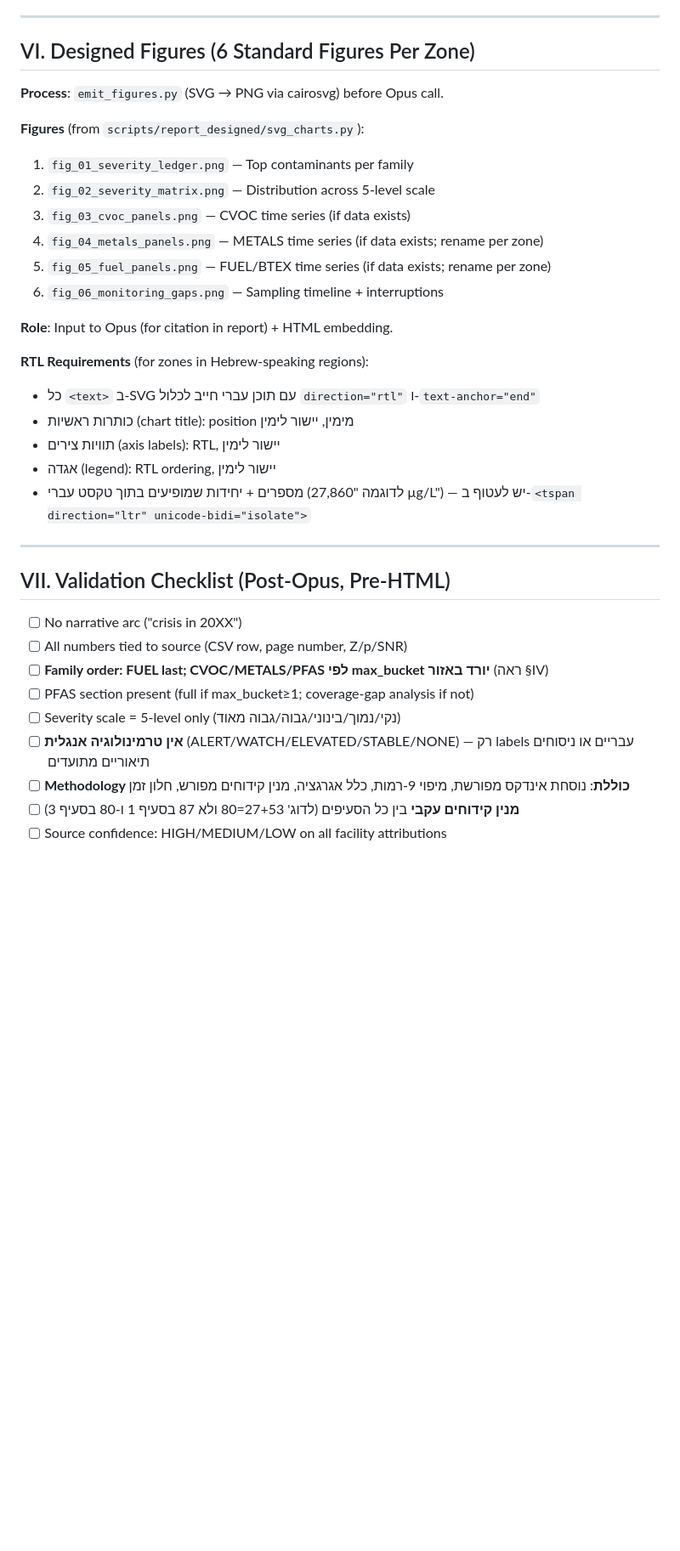
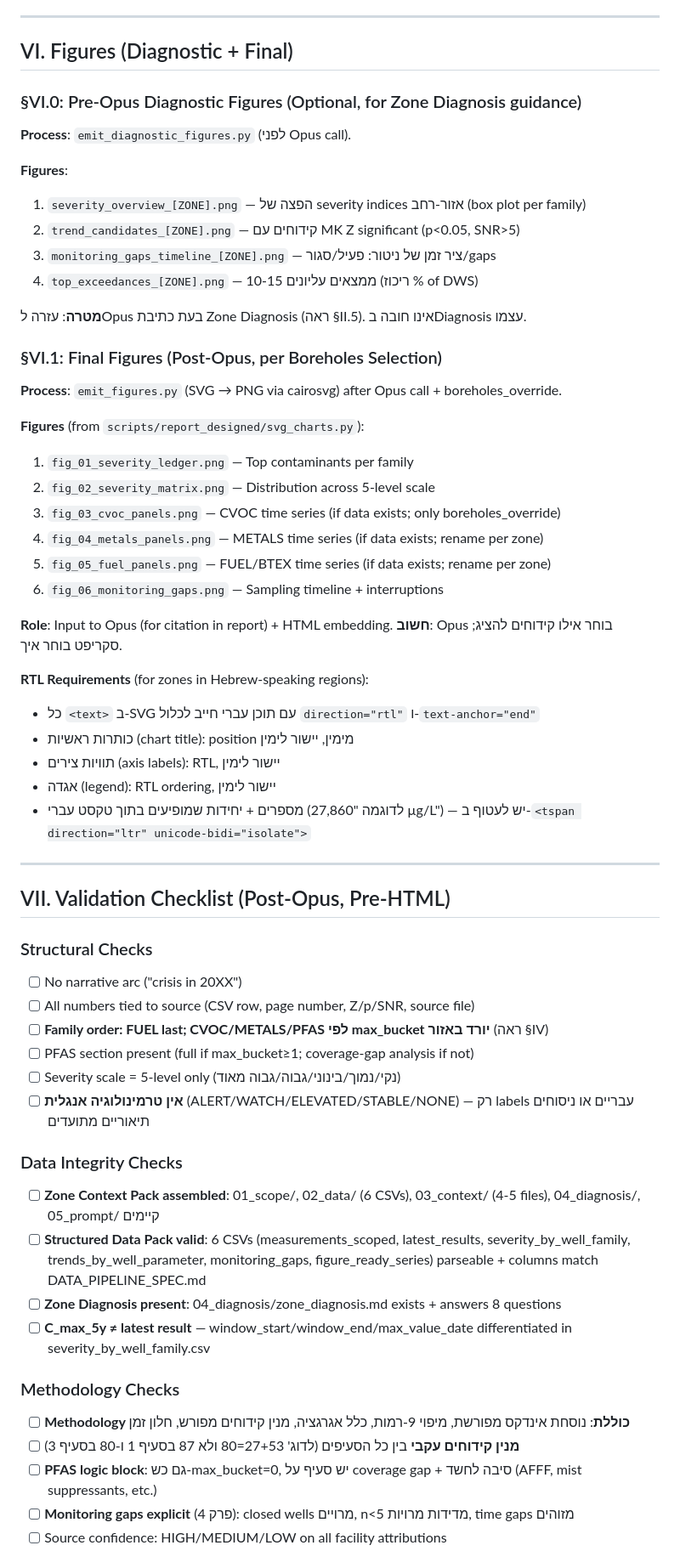
Before and after one commit to haimk-max/Industrial-Areas-Report, a Markdown page: ZONE_REPORT_PROCESS_GUIDE.md, the part around one of its changes. Shown at 85% size. GitHub-like rendering; blank space fills up the shorter version.

Commit message:
[PROCESS_GUIDE] extend §VI diagnostic figures + update §VII validation + §VIII 7-step scaling

```diff
--- a/ZONE_REPORT_PROCESS_GUIDE.md
+++ b/ZONE_REPORT_PROCESS_GUIDE.md
@@ -380,19 +380,34 @@ def family_order(zone_max_buckets: Dict[str, int]) -> List[str]:
 
 ---
 
-## VI. Designed Figures (6 Standard Figures Per Zone)
+## VI. Figures (Diagnostic + Final)
 
-**Process**: `emit_figures.py` (SVG → PNG via cairosvg) before Opus call.
+### §VI.0: Pre-Opus Diagnostic Figures (Optional, for Zone Diagnosis guidance)
+
+**Process**: `emit_diagnostic_figures.py` (לפני Opus call).
+
+**Figures**:
+1. `severity_overview_[ZONE].png` — הפצה של severity indices אזור-רחב (box plot per family)
+2. `trend_candidates_[ZONE].png` — קידוחים עם MK Z significant (p<0.05, SNR>5)
+3. `monitoring_gaps_timeline_[ZONE].png` — ציר זמן של ניטור: פעיל/סגור/gaps
+4. `top_exceedances_[ZONE].png` — 10-15 ממצאים עליונים (ריכוז % of DWS)
+
+**מטרה**: עזרה לOpus בעת כתיבת Zone Diagnosis (ראה §II.5). אינו חובה בDiagnosis עצמו.
+
+### §VI.1: Final Figures (Post-Opus, per Boreholes Selection)
+
+**Process**: `emit_figures.py` (SVG → PNG via cairosvg) after Opus call + boreholes_override.
 
 **Figures** (from `scripts/report_designed/svg_charts.py`):
 1. `fig_01_severity_ledger.png` — Top contaminants per family
 2. `fig_02_severity_matrix.png` — Distribution across 5-level scale
-3. `fig_03_cvoc_panels.png` — CVOC time series (if data exists)
+3. `fig_03_cvoc_panels.png` — CVOC time series (if data exists; only boreholes_override)
 4. `fig_04_metals_panels.png` — METALS time series (if data exists; rename per zone)
 5. `fig_05_fuel_panels.png` — FUEL/BTEX time series (if data exists; rename per zone)
 6. `fig_06_monitoring_gaps.png` — Sampling timeline + interruptions
 
 **Role**: Input to Opus (for citation in report) + HTML embedding.
+**חשוב**: Opus בוחר אילו קידוחים להציג; סקריפט בוחר איך.
 
 **RTL Requirements** (for zones in Hebrew-speaking regions):
 - כל `<text>` ב-SVG עם תוכן עברי חייב לכלול `direction="rtl"` ו-`text-anchor="end"`
@@ -405,12 +420,23 @@ def family_order(zone_max_buckets: Dict[str, int]) -> List[str]:
 
 ## VII. Validation Checklist (Post-Opus, Pre-HTML)
 
+### Structural Checks
 - [ ] No narrative arc ("crisis in 20XX")
-- [ ] All numbers tied to source (CSV row, page number, Z/p/SNR)
+- [ ] All numbers tied to source (CSV row, page number, Z/p/SNR, source file)
 - [ ] **Family order: FUEL last; CVOC/METALS/PFAS לפי max_bucket יורד באזור** (ראה §IV)
 - [ ] PFAS section present (full if max_bucket≥1; coverage-gap analysis if not)
 - [ ] Severity scale = 5-level only (נקי/נמוך/בינוני/גבוה/גבוה מאוד)
 - [ ] **אין טרמינולוגיה אנגלית** (ALERT/WATCH/ELEVATED/STABLE/NONE) — רק labels עבריים או ניסוחים תיאוריים מתועדים
+
+### Data Integrity Checks
+- [ ] **Zone Context Pack assembled**: 01_scope/, 02_data/ (6 CSVs), 03_context/ (4-5 files), 04_diagnosis/, 05_prompt/ קיימים
+- [ ] **Structured Data Pack valid**: 6 CSVs (measurements_scoped, latest_results, severity_by_well_family, trends_by_well_parameter, monitoring_gaps, figure_ready_series) parseable + columns match DATA_PIPELINE_SPEC.md
+- [ ] **Zone Diagnosis present**: 04_diagnosis/zone_diagnosis.md exists + answers 8 questions
+- [ ] **C_max_5y ≠ latest result** — window_start/window_end/max_value_date differentiated in severity_by_well_family.csv
+
+### Methodology Checks
 - [ ] **Methodology כוללת**: נוסחת אינדקס מפורשת, מיפוי 9-רמות, כלל אגרגציה, מנין קידוחים מפורש, חלון זמן
 - [ ] **מנין קידוחים עקבי** בין כל הסעיפים (לדוג' 27+53=80 ולא 87 בסעיף 1 ו-80 בסעיף 3)
+- [ ] **PFAS logic block**: גם כש-max_bucket=0, יש סעיף על coverage gap + סיבה לחשד (AFFF, mist suppressants, etc.)
+- [ ] **Monitoring gaps explicit** (פרק 4): closed wells מרויים, n<5 מדידות מרויות, time gaps מזוהים
 - [ ] Source confidence: HIGH/MEDIUM/LOW on all facility attributions
```
Also changed, not shown: other parts of ZONE_REPORT_PROCESS_GUIDE.md (+15 -14 lines).
